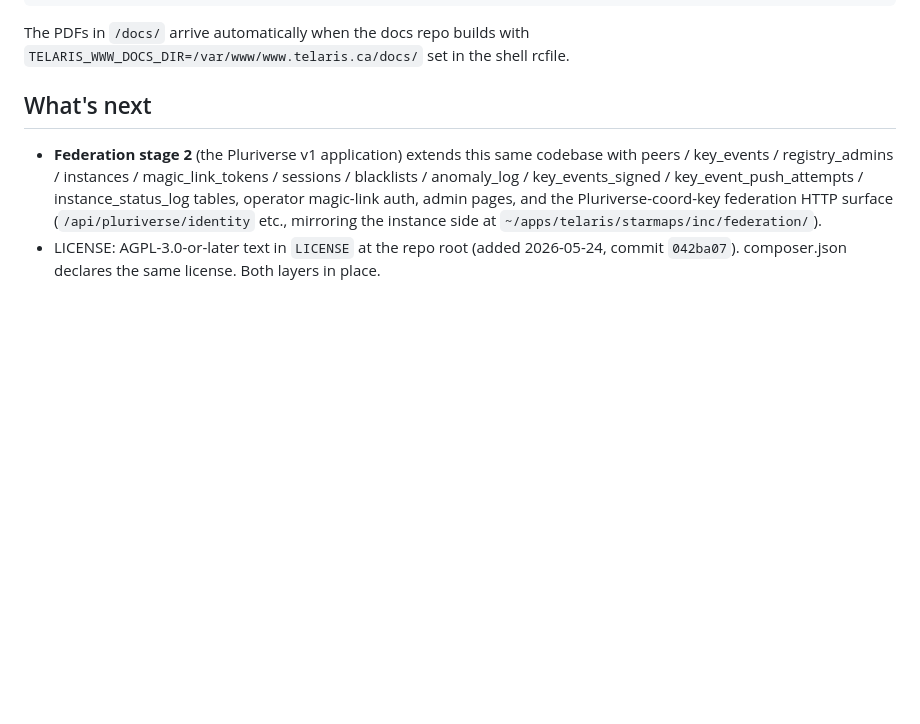
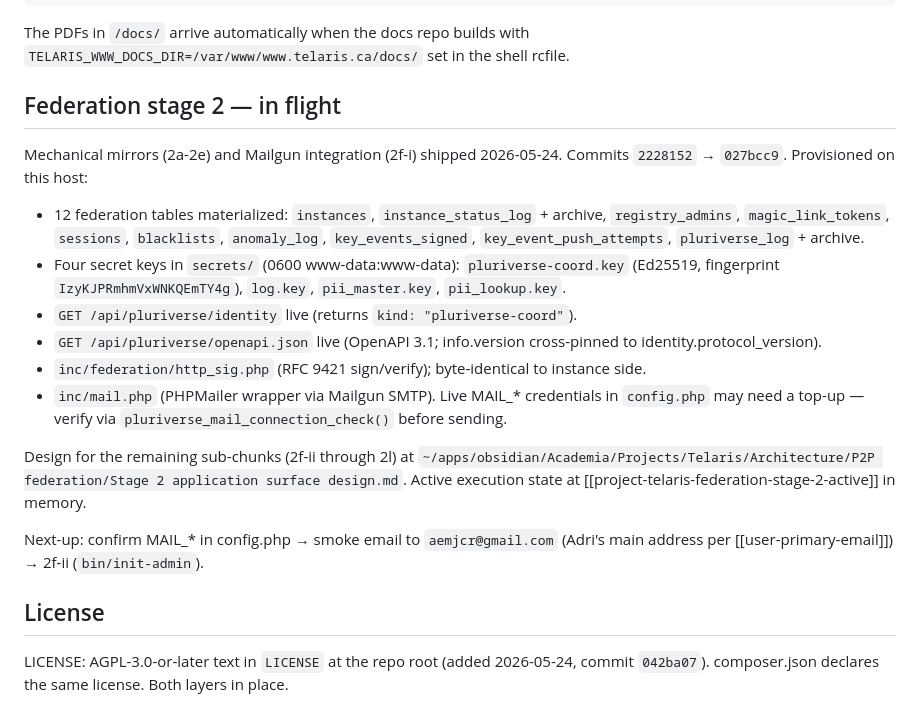
Before and after one commit to theagitist/telaris_website, a Markdown page: CLAUDE.md, the part around the change. Rendered like a GitHub page; blank space fills up the shorter version.

Commit message:
docs(claude): per-site CLAUDE.md tracks stage 2 in-flight state

```diff
--- a/CLAUDE.md
+++ b/CLAUDE.md
@@ -116,7 +116,21 @@ sudo php bin/setup-host.php --check
 
 The PDFs in `/docs/` arrive automatically when the docs repo builds with `TELARIS_WWW_DOCS_DIR=/var/www/www.telaris.ca/docs/` set in the shell rcfile.
 
-## What's next
+## Federation stage 2 — in flight
 
-- **Federation stage 2** (the Pluriverse v1 application) extends this same codebase with peers / key_events / registry_admins / instances / magic_link_tokens / sessions / blacklists / anomaly_log / key_events_signed / key_event_push_attempts / instance_status_log tables, operator magic-link auth, admin pages, and the Pluriverse-coord-key federation HTTP surface (`/api/pluriverse/identity` etc., mirroring the instance side at `~/apps/telaris/starmaps/inc/federation/`).
-- LICENSE: AGPL-3.0-or-later text in `LICENSE` at the repo root (added 2026-05-24, commit `042ba07`). composer.json declares the same license. Both layers in place.
+Mechanical mirrors (2a-2e) and Mailgun integration (2f-i) shipped 2026-05-24. Commits `2228152` → `027bcc9`. Provisioned on this host:
+
+- 12 federation tables materialized: `instances`, `instance_status_log` + archive, `registry_admins`, `magic_link_tokens`, `sessions`, `blacklists`, `anomaly_log`, `key_events_signed`, `key_event_push_attempts`, `pluriverse_log` + archive.
+- Four secret keys in `secrets/` (0600 www-data:www-data): `pluriverse-coord.key` (Ed25519, fingerprint `IzyKJPRmhmVxWNKQEmTY4g`), `log.key`, `pii_master.key`, `pii_lookup.key`.
+- `GET /api/pluriverse/identity` live (returns `kind: "pluriverse-coord"`).
+- `GET /api/pluriverse/openapi.json` live (OpenAPI 3.1; info.version cross-pinned to identity.protocol_version).
+- `inc/federation/http_sig.php` (RFC 9421 sign/verify); byte-identical to instance side.
+- `inc/mail.php` (PHPMailer wrapper via Mailgun SMTP). Live MAIL_* credentials in `config.php` may need a top-up — verify via `pluriverse_mail_connection_check()` before sending.
+
+Design for the remaining sub-chunks (2f-ii through 2l) at `~/apps/obsidian/Academia/Projects/Telaris/Architecture/P2P federation/Stage 2 application surface design.md`. Active execution state at [[project-telaris-federation-stage-2-active]] in memory.
+
+Next-up: confirm MAIL_* in config.php → smoke email to `aemjcr@gmail.com` (Adri's main address per [[user-primary-email]]) → 2f-ii (`bin/init-admin`).
+
+## License
+
+LICENSE: AGPL-3.0-or-later text in `LICENSE` at the repo root (added 2026-05-24, commit `042ba07`). composer.json declares the same license. Both layers in place.
```
